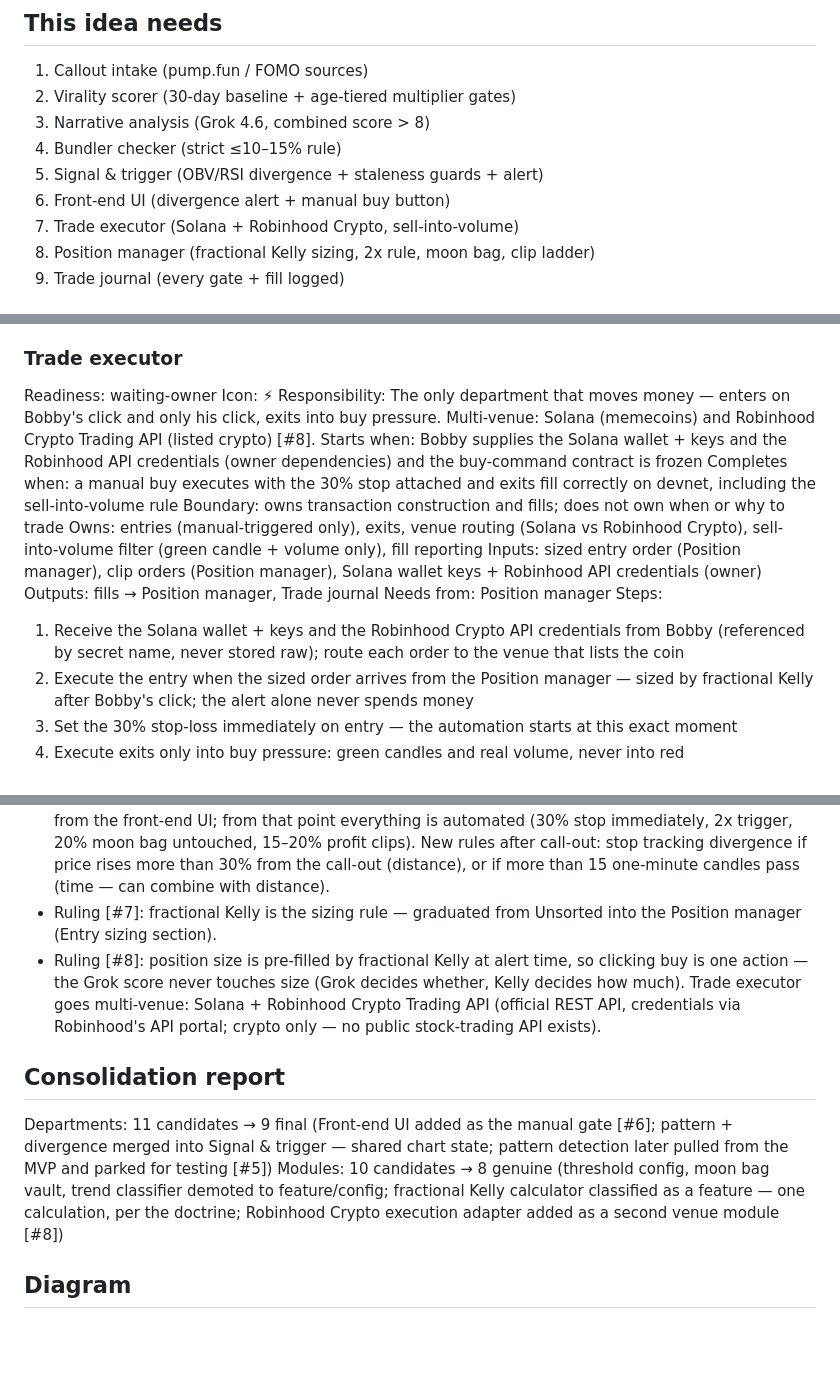
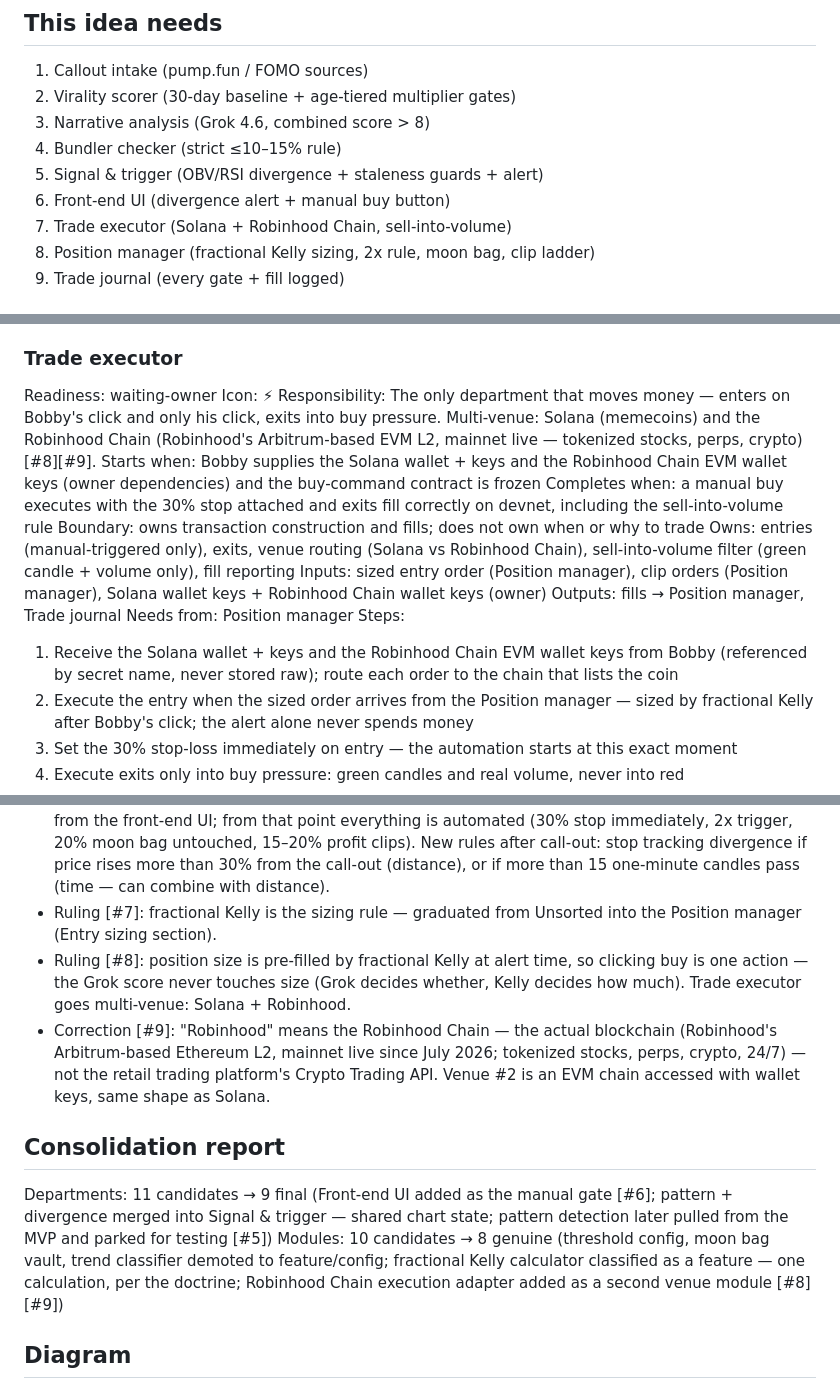
Before and after one commit to TR3-AI/idea-slicer, a Markdown page: maps/memecoin-virality-trader.md, 3 parts joined by grey strips. GitHub-like rendering; blank space fills up the shorter version.

Commit message:
Memecoin: Robinhood = the chain (Arbitrum L2), not the retail API [#9]

````diff
--- a/maps/memecoin-virality-trader.md
+++ b/maps/memecoin-virality-trader.md
@@ -53,7 +53,7 @@ flowchart TD
 4. Bundler checker (strict ≤10–15% rule)
 5. Signal & trigger (OBV/RSI divergence + staleness guards + alert)
 6. Front-end UI (divergence alert + manual buy button)
-7. Trade executor (Solana + Robinhood Crypto, sell-into-volume)
+7. Trade executor (Solana + Robinhood Chain, sell-into-volume)
 8. Position manager (fractional Kelly sizing, 2x rule, moon bag, clip ladder)
 9. Trade journal (every gate + fill logged)
 
@@ -167,16 +167,16 @@ Steps:
 ### Trade executor
 Readiness: waiting-owner
 Icon: ⚡
-Responsibility: The only department that moves money — enters on Bobby's click and only his click, exits into buy pressure. Multi-venue: Solana (memecoins) and Robinhood Crypto Trading API (listed crypto) [#8].
-Starts when: Bobby supplies the Solana wallet + keys and the Robinhood API credentials (owner dependencies) and the buy-command contract is frozen
+Responsibility: The only department that moves money — enters on Bobby's click and only his click, exits into buy pressure. Multi-venue: Solana (memecoins) and the Robinhood Chain (Robinhood's Arbitrum-based EVM L2, mainnet live — tokenized stocks, perps, crypto) [#8][#9].
+Starts when: Bobby supplies the Solana wallet + keys and the Robinhood Chain EVM wallet keys (owner dependencies) and the buy-command contract is frozen
 Completes when: a manual buy executes with the 30% stop attached and exits fill correctly on devnet, including the sell-into-volume rule
 Boundary: owns transaction construction and fills; does not own when or why to trade
-Owns: entries (manual-triggered only), exits, venue routing (Solana vs Robinhood Crypto), sell-into-volume filter (green candle + volume only), fill reporting
-Inputs: sized entry order (Position manager), clip orders (Position manager), Solana wallet keys + Robinhood API credentials (owner)
+Owns: entries (manual-triggered only), exits, venue routing (Solana vs Robinhood Chain), sell-into-volume filter (green candle + volume only), fill reporting
+Inputs: sized entry order (Position manager), clip orders (Position manager), Solana wallet keys + Robinhood Chain wallet keys (owner)
 Outputs: fills → Position manager, Trade journal
 Needs from: Position manager
 Steps:
-1. Receive the Solana wallet + keys and the Robinhood Crypto API credentials from Bobby (referenced by secret name, never stored raw); route each order to the venue that lists the coin
+1. Receive the Solana wallet + keys and the Robinhood Chain EVM wallet keys from Bobby (referenced by secret name, never stored raw); route each order to the chain that lists the coin
 2. Execute the entry when the sized order arrives from the Position manager — sized by fractional Kelly after Bobby's click; the alert alone never spends money
 3. Set the 30% stop-loss immediately on entry — the automation starts at this exact moment
 4. Execute exits only into buy pressure: green candles and real volume, never into red
@@ -335,11 +335,12 @@ MEMECOIN VIRALITY TRADER
 - Signal change [#5]: remove the descending triangle from the signal — it needs a lot of testing, not in the main MVP until developed and tested for accuracy. Instead use chart price divergence with OBV, RSI, or both. Entry signal: OBV or RSI chart divergence (both better, either works).
 - Manual gate + staleness guards [#6]: once the divergence alert triggers, Bobby manually clicks buy from the front-end UI; from that point everything is automated (30% stop immediately, 2x trigger, 20% moon bag untouched, 15–20% profit clips). New rules after call-out: stop tracking divergence if price rises more than 30% from the call-out (distance), or if more than 15 one-minute candles pass (time — can combine with distance).
 - Ruling [#7]: fractional Kelly is the sizing rule — graduated from Unsorted into the Position manager (Entry sizing section).
-- Ruling [#8]: position size is pre-filled by fractional Kelly at alert time, so clicking buy is one action — the Grok score never touches size (Grok decides whether, Kelly decides how much). Trade executor goes multi-venue: Solana + Robinhood Crypto Trading API (official REST API, credentials via Robinhood's API portal; crypto only — no public stock-trading API exists).
+- Ruling [#8]: position size is pre-filled by fractional Kelly at alert time, so clicking buy is one action — the Grok score never touches size (Grok decides whether, Kelly decides how much). Trade executor goes multi-venue: Solana + Robinhood.
+- Correction [#9]: "Robinhood" means the Robinhood Chain — the actual blockchain (Robinhood's Arbitrum-based Ethereum L2, mainnet live since July 2026; tokenized stocks, perps, crypto, 24/7) — not the retail trading platform's Crypto Trading API. Venue #2 is an EVM chain accessed with wallet keys, same shape as Solana.
 
 ## Consolidation report
 Departments: 11 candidates → 9 final (Front-end UI added as the manual gate [#6]; pattern + divergence merged into Signal & trigger — shared chart state; pattern detection later pulled from the MVP and parked for testing [#5])
-Modules: 10 candidates → 8 genuine (threshold config, moon bag vault, trend classifier demoted to feature/config; fractional Kelly calculator classified as a feature — one calculation, per the doctrine; Robinhood Crypto execution adapter added as a second venue module [#8])
+Modules: 10 candidates → 8 genuine (threshold config, moon bag vault, trend classifier demoted to feature/config; fractional Kelly calculator classified as a feature — one calculation, per the doctrine; Robinhood Chain execution adapter added as a second venue module [#8][#9])
 
 ## Diagram
 ```mermaid
````
Also changed, not shown: other parts of maps/memecoin-virality-trader.md (+4 -4 lines).
